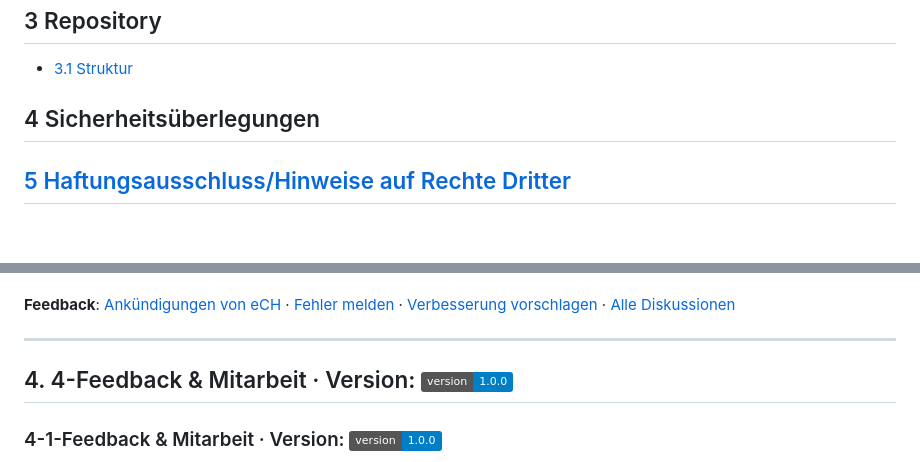
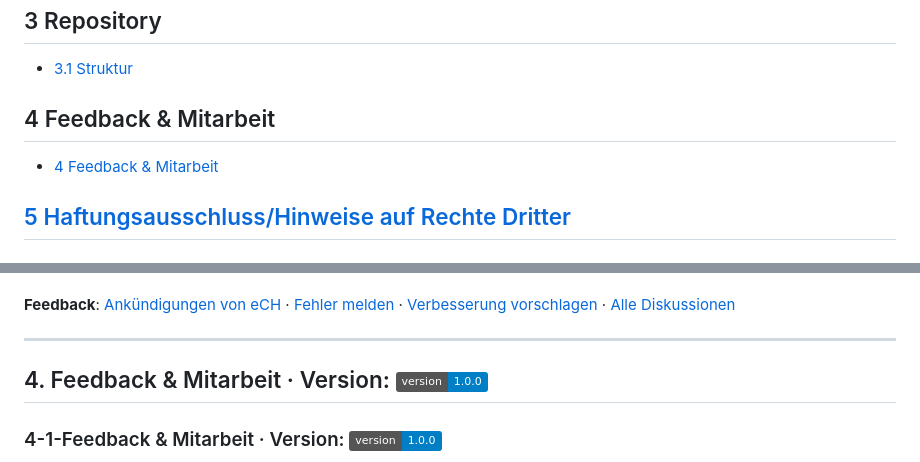
Before and after one commit to etemizab/ech-schnittstellenstandard, a Markdown page: README.md, 2 parts joined by grey strips. GitHub-like rendering; badges without logos.

Commit message:
Rename section 'Sicherheitsüberlegungen' to 'Feedback & Mitarbeit'

```diff
--- a/README.md
+++ b/README.md
@@ -28,7 +28,10 @@ Der Fokus liegt auf:
 
 - [3.1 Struktur](#3-1-struktur)
 
-## 4 Sicherheitsüberlegungen
+## 4 Feedback & Mitarbeit
+
+- [4 Feedback & Mitarbeit](#4-feedback-mitarbeit)
+
 
 ## [5 Haftungsausschluss/Hinweise auf Rechte Dritter](#5-Haftungsausschluss)
 
@@ -269,7 +272,7 @@ Alle Versionen: [v1.0.0](README.md)
 
 ---
 <a id="4-Feedback & Mitarbeit"></a>
-## 4. 4-Feedback & Mitarbeit · Version: ![v1.0.0](https://img.shields.io/badge/version-1.0.0-blue)
+## 4. Feedback & Mitarbeit · Version: ![v1.0.0](https://img.shields.io/badge/version-1.0.0-blue)
 <a id="4-1-Feedback & Mitarbeit"></a>
 ### 4-1-Feedback & Mitarbeit · Version: ![v1.0.0](https://img.shields.io/badge/version-1.0.0-blue)
 
```
